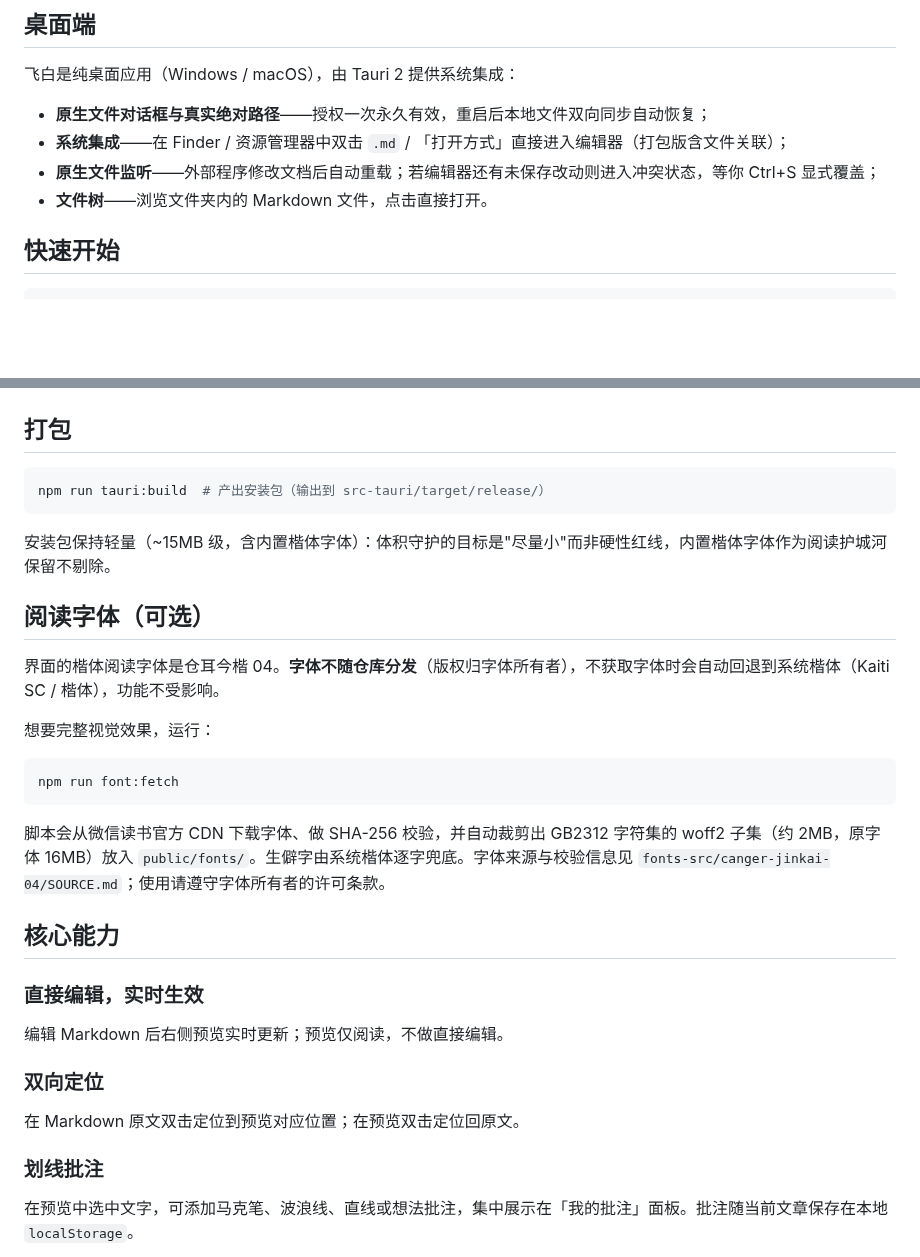
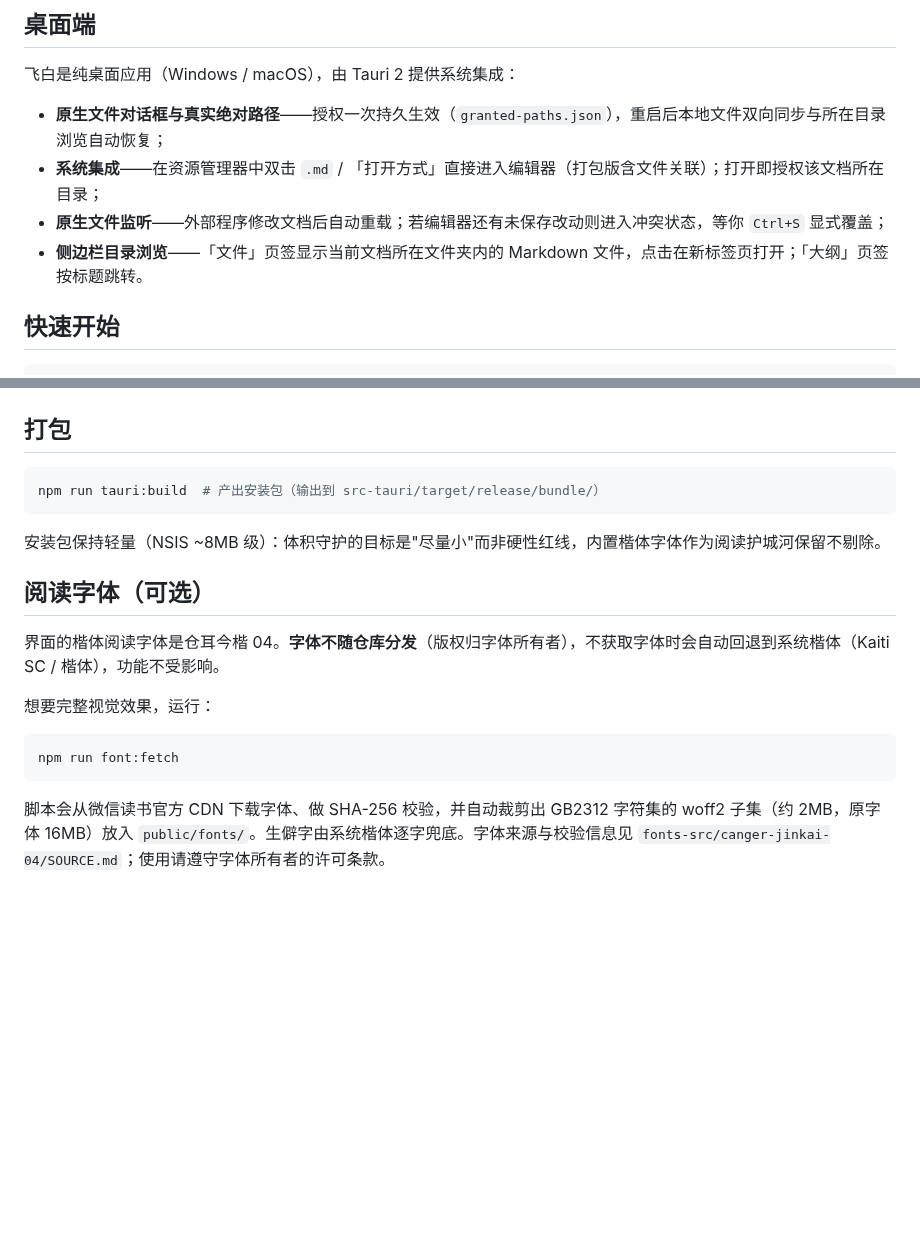
Before and after one commit to Symon12138/Inkwhite, a Markdown page: README.md, 2 parts joined by grey strips. Rendered like a GitHub page; blank space fills up the shorter version.

````diff
--- a/README.md
+++ b/README.md
@@ -12,10 +63,10 @@
 
 飞白是纯桌面应用（Windows / macOS），由 Tauri 2 提供系统集成：
 
-- **原生文件对话框与真实绝对路径**——授权一次永久有效，重启后本地文件双向同步自动恢复；
-- **系统集成**——在 Finder / 资源管理器中双击 `.md` / 「打开方式」直接进入编辑器（打包版含文件关联）；
-- **原生文件监听**——外部程序修改文档后自动重载；若编辑器还有未保存改动则进入冲突状态，等你 Ctrl+S 显式覆盖；
-- **文件树**——浏览文件夹内的 Markdown 文件，点击直接打开。
+- **原生文件对话框与真实绝对路径**——授权一次持久生效（`granted-paths.json`），重启后本地文件双向同步与所在目录浏览自动恢复；
+- **系统集成**——在资源管理器中双击 `.md` / 「打开方式」直接进入编辑器（打包版含文件关联）；打开即授权该文档所在目录；
+- **原生文件监听**——外部程序修改文档后自动重载；若编辑器还有未保存改动则进入冲突状态，等你 `Ctrl+S` 显式覆盖；
+- **侧边栏目录浏览**——「文件」页签显示当前文档所在文件夹内的 Markdown 文件，点击在新标签页打开；「大纲」页签按标题跳转。
 
 ## 快速开始
 
@@ -33,10 +84,10 @@ npm run dev          # http://127.0.0.1:1420
 ## 打包
 
 ```bash
-npm run tauri:build  # 产出安装包（输出到 src-tauri/target/release/）
+npm run tauri:build  # 产出安装包（输出到 src-tauri/target/release/bundle/）
 ```
 
-安装包保持轻量（~15MB 级，含内置楷体字体）：体积守护的目标是"尽量小"而非硬性红线，内置楷体字体作为阅读护城河保留不剔除。
+安装包保持轻量（NSIS ~8MB 级）：体积守护的目标是"尽量小"而非硬性红线，内置楷体字体作为阅读护城河保留不剔除。
 
 ## 阅读字体（可选）
 
@@ -50,17 +101,3 @@ npm run font:fetch
 
 脚本会从微信读书官方 CDN 下载字体、做 SHA-256 校验，并自动裁剪出 GB2312 字符集的 woff2 子集（约 2MB，原字体 16MB）放入 `public/fonts/`。生僻字由系统楷体逐字兜底。字体来源与校验信息见 `fonts-src/canger-jinkai-04/SOURCE.md`；使用请遵守字体所有者的许可条款。
 
-## 核心能力
-
-### 直接编辑，实时生效
-
-编辑 Markdown 后右侧预览实时更新；预览仅阅读，不做直接编辑。
-
-### 双向定位
-
-在 Markdown 原文双击定位到预览对应位置；在预览双击定位回原文。
-
-### 划线批注
-
-在预览中选中文字，可添加马克笔、波浪线、直线或想法批注，集中展示在「我的批注」面板。批注随当前文章保存在本地 `localStorage`。
-
````
Also changed, not shown: other parts of README.md (+60 -31 lines), docs/images/editor-split-view.jpg.
